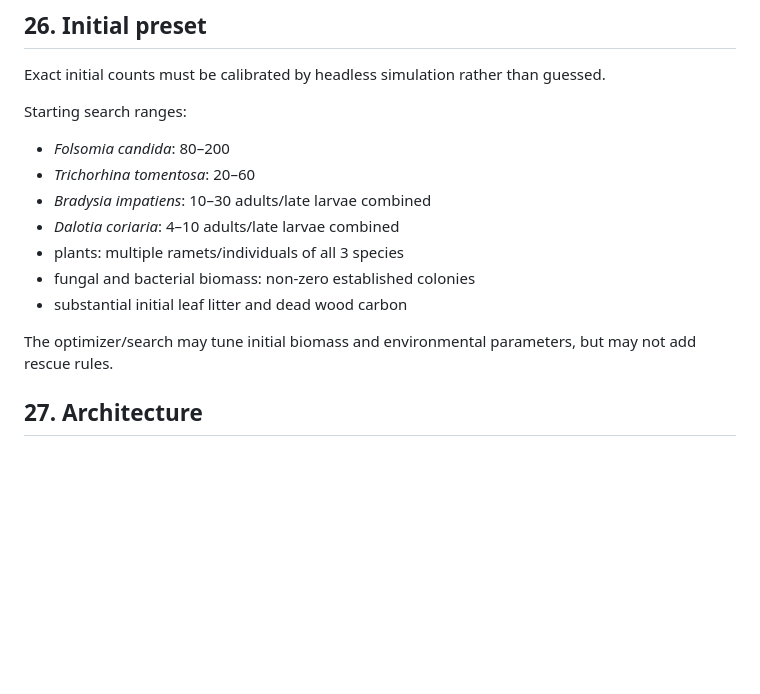
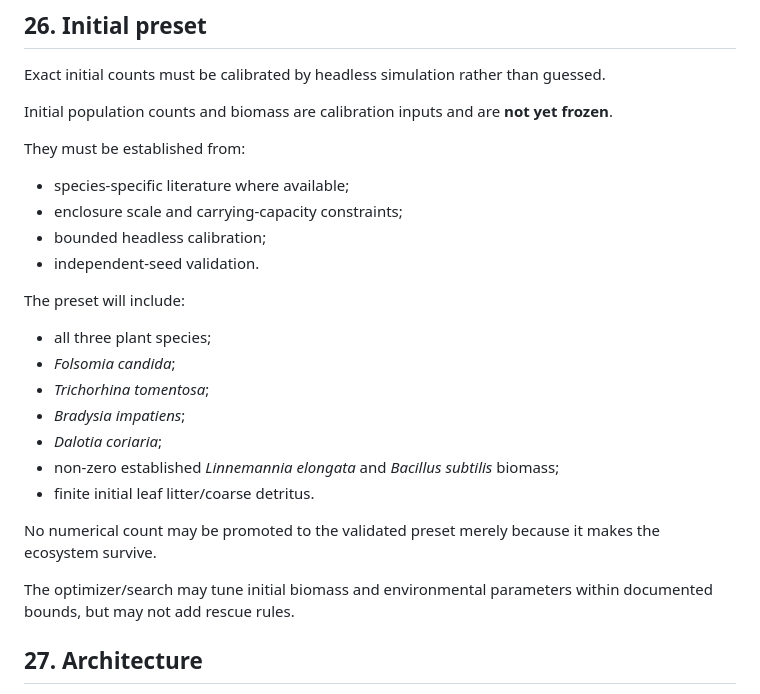
Before and after one commit to tim8es/simarium, a Markdown page: docs/MVP_SPEC.md, the part around the change. GitHub-like rendering; blank space fills up the shorter version.

Commit message:
docs: remove unsupported initial population guesses

```diff
--- a/docs/MVP_SPEC.md
+++ b/docs/MVP_SPEC.md
@@ -721,17 +721,26 @@ A user should be able to select an animal born months after simulation start and
 
 Exact initial counts must be calibrated by headless simulation rather than guessed.
 
-Starting search ranges:
+Initial population counts and biomass are calibration inputs and are **not yet frozen**.
 
-- *Folsomia candida*: 80–200
-- *Trichorhina tomentosa*: 20–60
-- *Bradysia impatiens*: 10–30 adults/late larvae combined
-- *Dalotia coriaria*: 4–10 adults/late larvae combined
-- plants: multiple ramets/individuals of all 3 species
-- fungal and bacterial biomass: non-zero established colonies
-- substantial initial leaf litter and dead wood carbon
+They must be established from:
+- species-specific literature where available;
+- enclosure scale and carrying-capacity constraints;
+- bounded headless calibration;
+- independent-seed validation.
 
-The optimizer/search may tune initial biomass and environmental parameters, but may not add rescue rules.
+The preset will include:
+- all three plant species;
+- *Folsomia candida*;
+- *Trichorhina tomentosa*;
+- *Bradysia impatiens*;
+- *Dalotia coriaria*;
+- non-zero established *Linnemannia elongata* and *Bacillus subtilis* biomass;
+- finite initial leaf litter/coarse detritus.
+
+No numerical count may be promoted to the validated preset merely because it makes the ecosystem survive.
+
+The optimizer/search may tune initial biomass and environmental parameters within documented bounds, but may not add rescue rules.
 
 ## 27. Architecture
 
```
